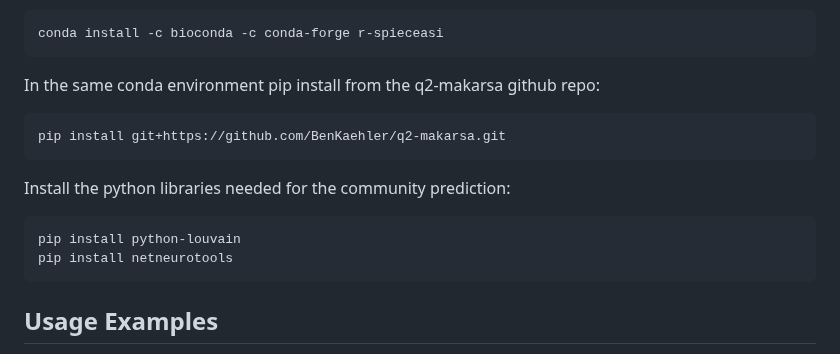
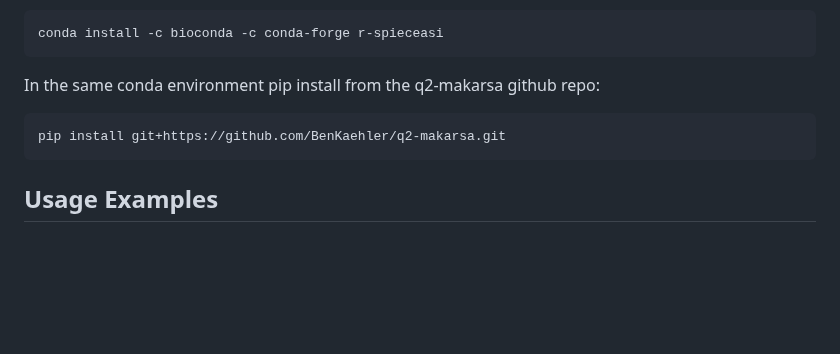
Before and after one commit to BenKaehler/q2-makarsa, a Markdown page: README.md, the part around the change. Rendered like a GitHub page; blank space fills up the shorter version.

Commit message:
Cleaned README

````diff
--- a/README.md
+++ b/README.md
@@ -40,12 +40,6 @@ In the same conda environment pip install from the q2-makarsa github repo:
 pip install git+https://github.com/BenKaehler/q2-makarsa.git
 ```
 
-Install the python libraries needed for the community prediction:
-
-```
-pip install python-louvain
-pip install netneurotools
-```
 ## Usage Examples
 
 From within the conda environment create a working folder and move into it
````
